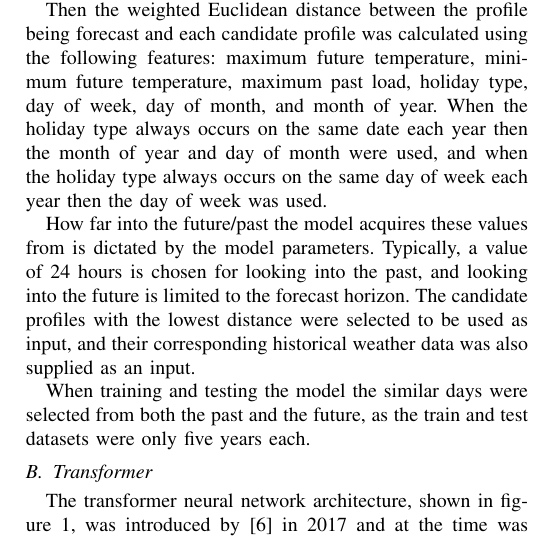
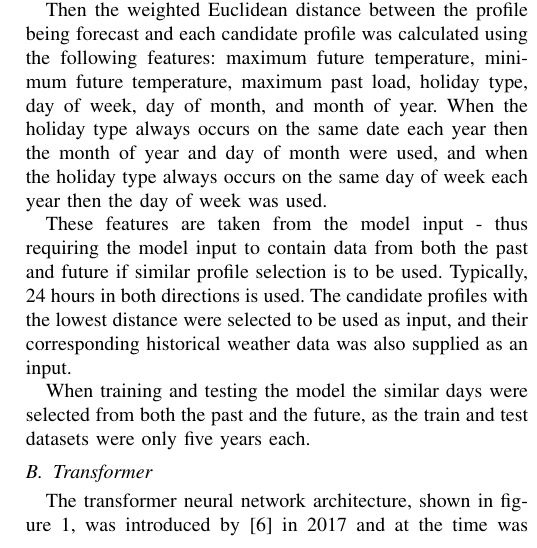
Before and after one commit to jurasofish/load_forecast_paper, a LaTeX paper (aupec.tex): part of one column of page 2 of 5, cut so that both start at the same text. Compiled offline with pdfLaTeX; a missing font is replaced by an installed copy or a similar font; a LaTeX package or settings file that is missing is left out.

Commit message:
similar day

```diff
--- a/aupec.tex
+++ b/aupec.tex
@@ -127,8 +127,8 @@ day of month, and
 month of year.
 When the holiday type always occurs on the same date each year then the month of year and day of month were used, and when the holiday type always occurs on the same day of week each year then the day of week was used.
 
-How far into the future/past the model acquires these values from is dictated by the model parameters.
-Typically, a value of 24 hours is chosen for looking into the past, and looking into the future is limited to the forecast horizon.
+These features are taken from the model input - thus requiring the model input to contain data from both the past and future if similar profile selection is to be used.
+Typically, 24 hours in both directions is used.
 The candidate profiles with the lowest distance were selected to be used as input, and their corresponding historical weather data was also supplied as an input.
 \par
 When training and testing the model the similar days were selected from both the past and the future, as the train and test datasets were only five years each.
```
